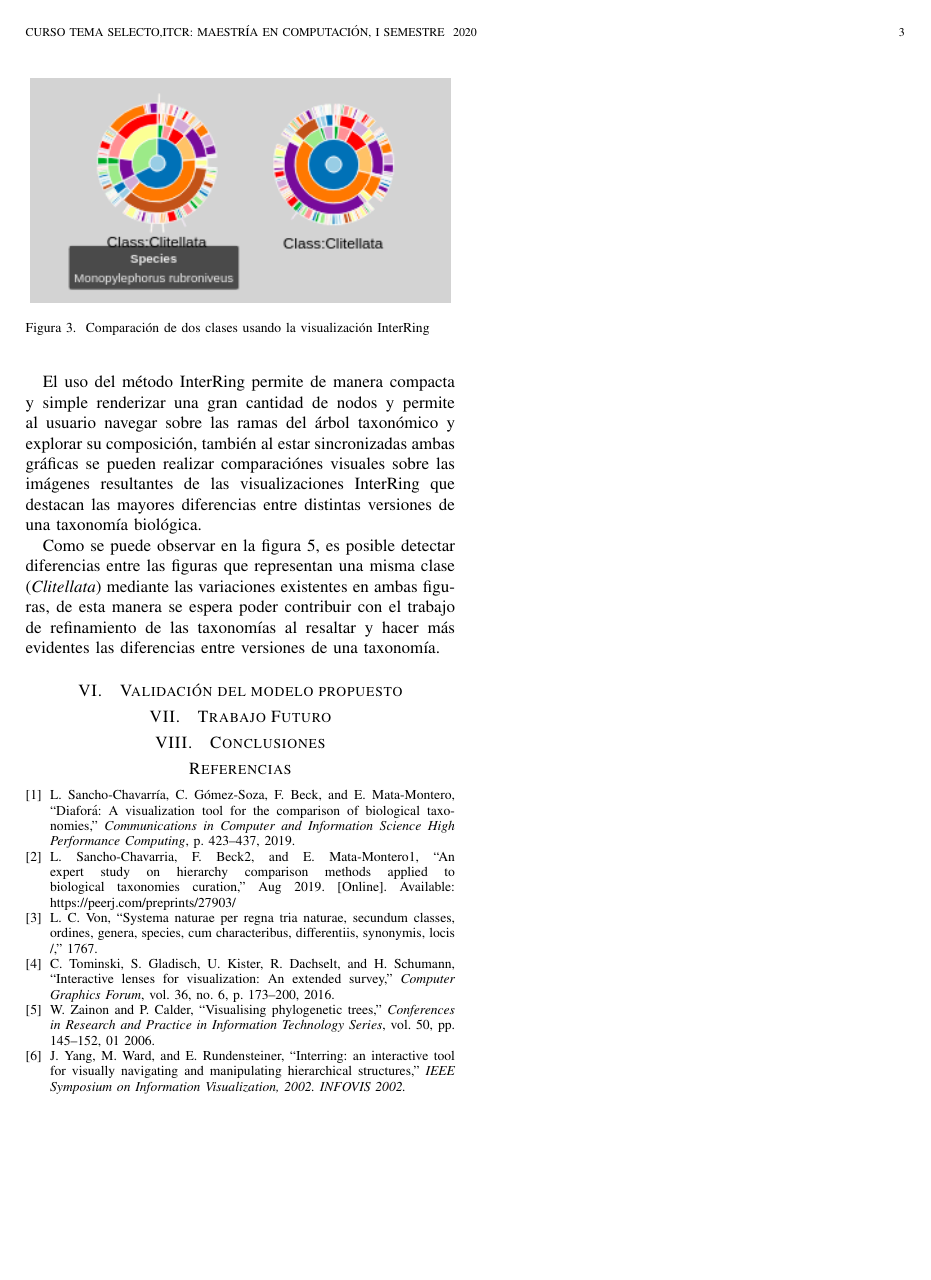
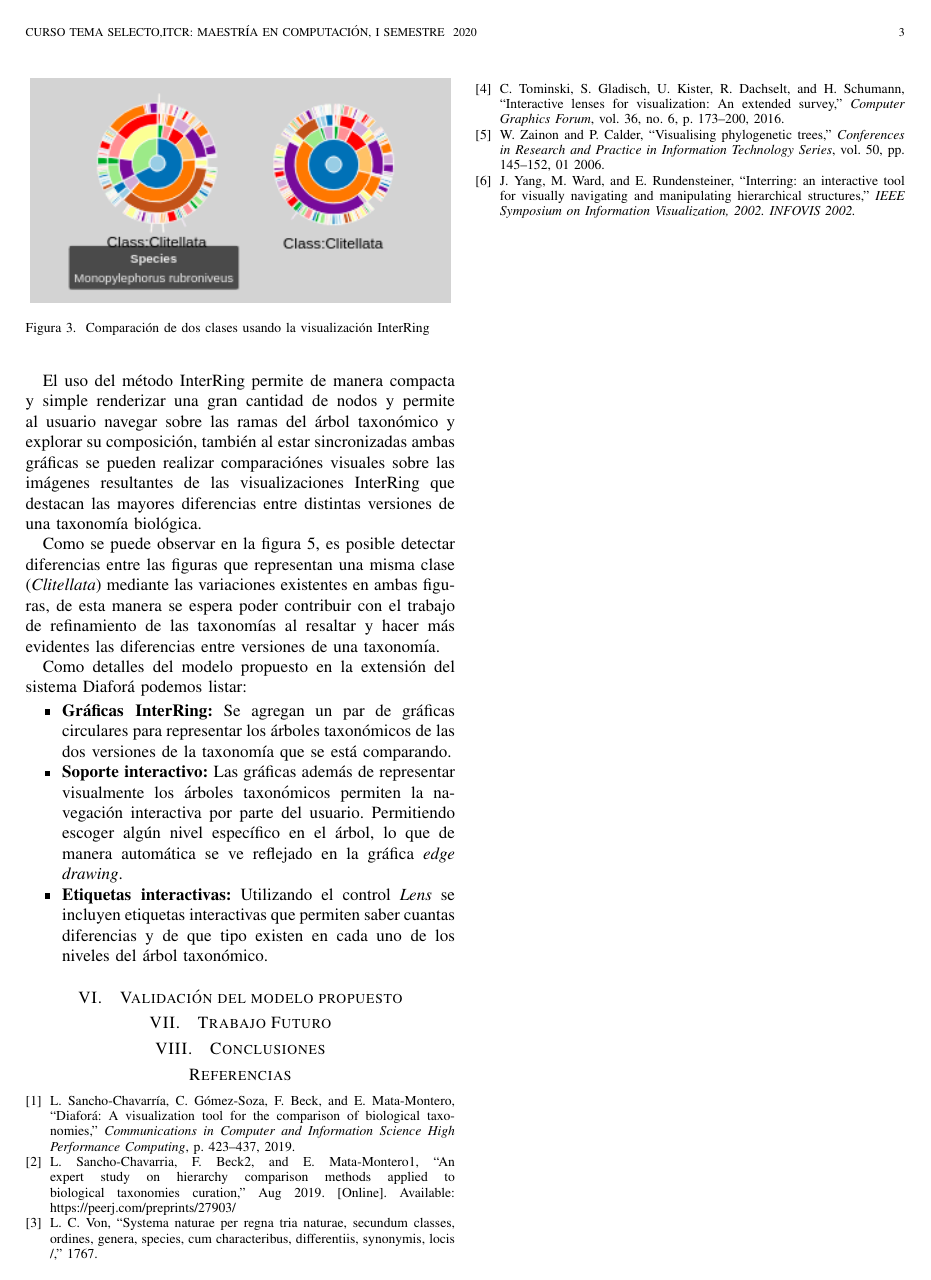
Before and after one commit to figuemon/TemaSelectoDiafora, a LaTeX paper (ModeloLentesInteractivos.tex): page 3 of 3. Compiled offline with pdfLaTeX.

Commit message:
Add description for interring

```diff
--- a/ModeloLentesInteractivos.tex
+++ b/ModeloLentesInteractivos.tex
@@ -604,6 +604,17 @@ visuales sobre las imágenes resultantes de las visualizaciones InterRing que de
 Como se puede observar en la figura 5, es posible detectar diferencias entre las figuras que representan una misma clase (\emph{Clitellata})
 mediante las variaciones existentes en ambas figuras, de esta manera se espera poder contribuir con el trabajo de refinamiento de las taxonomías al
 resaltar y hacer más evidentes las diferencias entre versiones de una taxonomía.
+
+Como detalles del modelo propuesto en la extensión del sistema Diaforá podemos listar:
+
+\begin{itemize}
+  \item \textbf{Gráficas InterRing:} Se agregan un par de gráficas circulares para representar los árboles taxonómicos de las
+  dos versiones de la taxonomía que se está comparando.
+  \item  \textbf{Soporte interactivo:} Las gráficas además de representar visualmente los árboles taxonómicos permiten la navegación interactiva
+  por parte del usuario. Permitiendo escoger algún nivel específico en el árbol, lo que de manera automática se ve reflejado en la gráfica \emph{edge drawing}.
+  \item \textbf{Etiquetas interactivas:} Utilizando el control \emph{Lens} se incluyen etiquetas interactivas que permiten saber cuantas diferencias y de que tipo existen
+  en cada uno de los niveles del árbol taxonómico.
+\end{itemize}
 \section{Validación del modelo propuesto}
 
 \section{Trabajo Futuro}
```
Also changed, not shown: ModeloLentesInteractivos.pdf.
